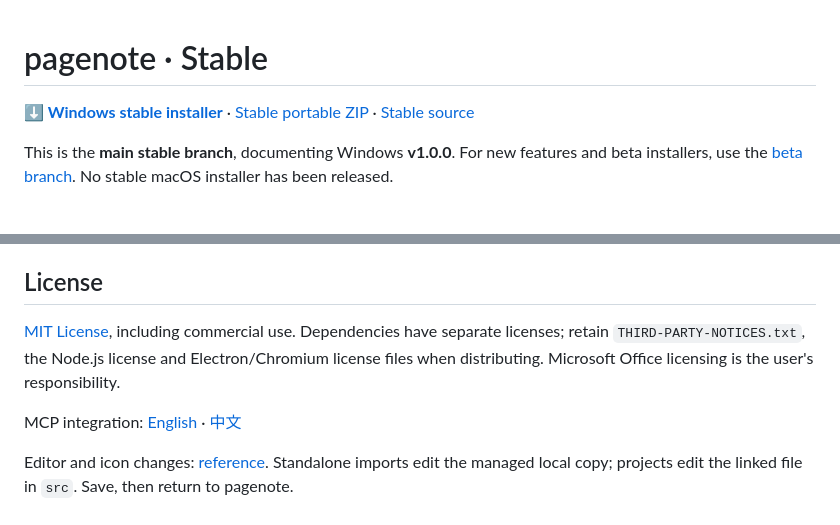
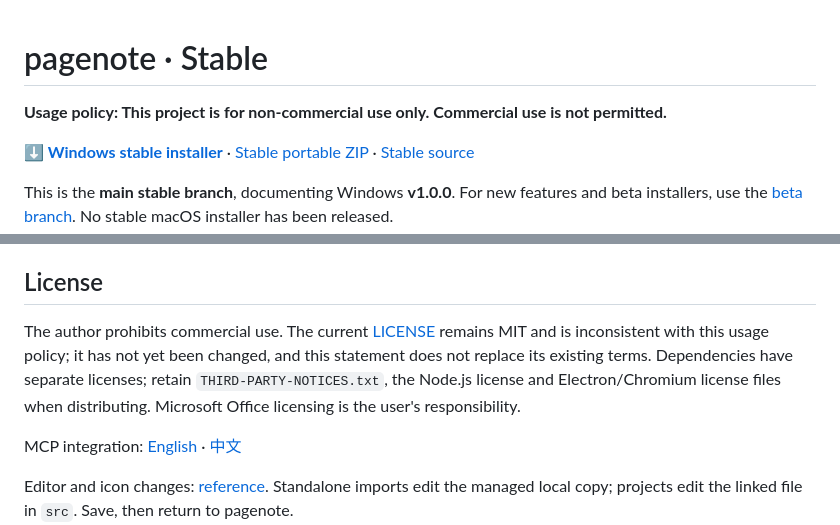
Before and after one commit to LTH0001/pagenote, a Markdown page: README.en.md, 2 parts joined by grey strips. GitHub-like rendering; blank space fills up the shorter version.

Commit message:
Clarify non-commercial usage request in stable documentation (#9)
Co-authored-by: laihong06 <243997920+laihong06@users.noreply.github.com>

```diff
--- a/README.en.md
+++ b/README.en.md
@@ -1,4 +1,6 @@
 # pagenote · Stable
+
+**Usage policy: This project is for non-commercial use only. Commercial use is not permitted.**
 
 **[⬇ Windows stable installer](https://github.com/laihong06/pagenote/releases/download/v1.0.0/pagenote-1.0.0-windows-x64-setup.exe)** · [Stable portable ZIP](https://github.com/laihong06/pagenote/releases/download/v1.0.0/pagenote-1.0.0-windows-x64.zip) · [Stable source](https://github.com/laihong06/pagenote/releases/download/v1.0.0/pagenote-1.0.0-source.zip)
 
@@ -149,7 +151,7 @@ For suggestions or a conversation about the project, email me at [chennanfeng310
 
 ## License
 
-[MIT License](LICENSE), including commercial use. Dependencies have separate licenses; retain `THIRD-PARTY-NOTICES.txt`, the Node.js license and Electron/Chromium license files when distributing. Microsoft Office licensing is the user's responsibility.
+The author prohibits commercial use. The current [LICENSE](LICENSE) remains MIT and is inconsistent with this usage policy; it has not yet been changed, and this statement does not replace its existing terms. Dependencies have separate licenses; retain `THIRD-PARTY-NOTICES.txt`, the Node.js license and Electron/Chromium license files when distributing. Microsoft Office licensing is the user's responsibility.
 
 MCP integration: [English](docs/MCP.en-US.md) · [中文](MCP接口说明.md)
 
```
Also changed, not shown: CHANGELOG.md (+2 -0 lines), README.md (+3 -1 lines).
